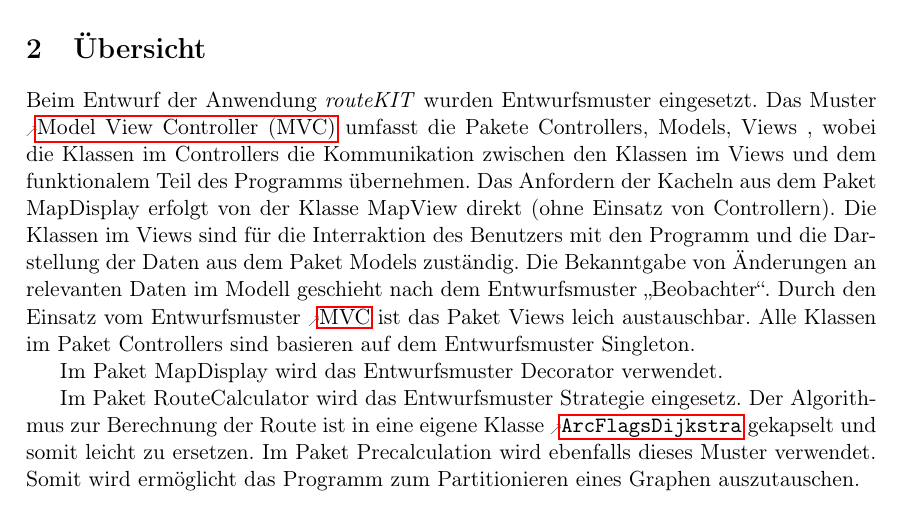
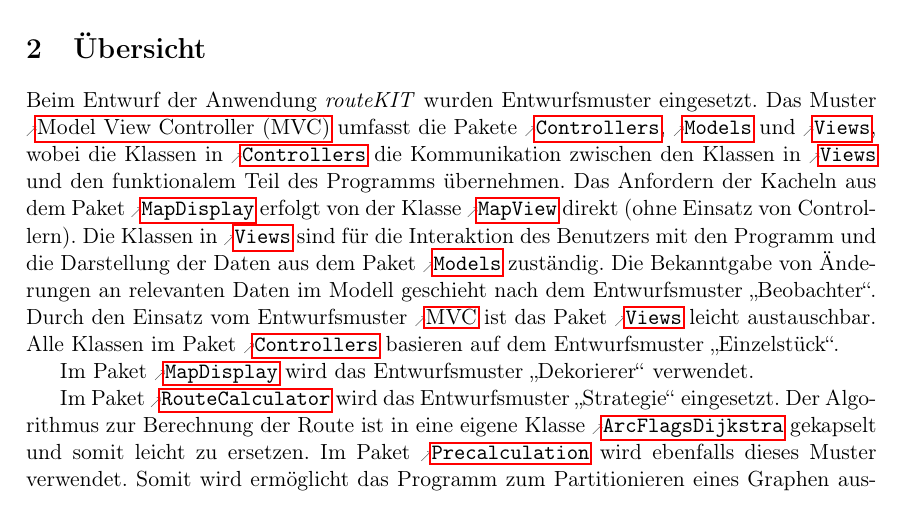
Before and after one commit to routeKIT/routeKIT, a LaTeX document (entwurf/entwurf.tex): part of page 3 of 22, cut so that both start at the same text. Compiled offline with pdfLaTeX.

Commit message:
Entwurf: changes to Übersicht
* \refpackage
* use german names of design patterns, „quote“ them all
* add a TODO comment
* ortography and grammar fixes

```diff
--- a/entwurf/entwurf.tex
+++ b/entwurf/entwurf.tex
@@ -433,18 +433,18 @@ Um die Routenberechnung zu beschleunigen, wird pro \gls{profil} und \gls{karte}
 \section{Übersicht}
 
 Beim Entwurf der Anwendung \routeKIT wurden Entwurfsmuster eingesetzt.
-Das Muster \gls{mvc} umfasst die Pakete Controllers, Models, Views , wobei die Klassen im Controllers die Kommunikation zwischen den Klassen im Views und dem funktionalem Teil des Programms übernehmen.
-Das Anfordern der Kacheln aus dem Paket MapDisplay erfolgt von der Klasse MapView direkt (ohne Einsatz von Controllern).
-Die Klassen im Views sind für die Interraktion des Benutzers mit den Programm und die Darstellung der Daten aus dem Paket Models zuständig.
+Das Muster \gls{mvc} umfasst die Pakete \refpackage{Controllers}, \refpackage{Models} und \refpackage{Views}, wobei die Klassen in \refpackage{Controllers} die Kommunikation zwischen den Klassen in \refpackage{Views} und den funktionalem Teil des Programms übernehmen.
+Das Anfordern der Kacheln aus dem Paket \refpackage{MapDisplay} erfolgt von der Klasse \refclass{MapView} direkt (ohne Einsatz von Controllern).
+Die Klassen in \refpackage{Views} sind für die Interaktion des Benutzers mit den Programm und die Darstellung der Daten aus dem Paket \refpackage{Models} zuständig.
 Die Bekanntgabe von Änderungen an relevanten Daten im Modell geschieht nach dem Entwurfsmuster „Beobachter“.
-Durch den Einsatz vom Entwurfsmuster \gls{mvc} ist das Paket Views leich austauschbar.
-Alle Klassen im Paket Controllers sind basieren auf dem Entwurfsmuster Singleton.
-
-Im Paket MapDisplay wird das Entwurfsmuster Decorator verwendet. % Vorteile davon.
-
-Im Paket RouteCalculator wird das Entwurfsmuster Strategie eingesetz.
+Durch den Einsatz vom Entwurfsmuster \gls{mvc} ist das Paket \refpackage{Views} leicht austauschbar.
+Alle Klassen im Paket \refpackage{Controllers} basieren auf dem Entwurfsmuster „Einzelstück“. % TODO nein? ManagerController werden immer wieder erstellt – Lucas
+
+Im Paket \refpackage{MapDisplay} wird das Entwurfsmuster „Dekorierer“ verwendet. % Vorteile davon.
+
+Im Paket \refpackage{RouteCalculator} wird das Entwurfsmuster „Strategie“ eingesetzt.
 Der Algorithmus zur Berechnung der Route ist in eine eigene Klasse \reftype{ArcFlagsDijkstra} gekapselt und somit leicht zu ersetzen.
-Im Paket Precalculation wird ebenfalls dieses Muster verwendet. Somit wird ermöglicht das Programm zum Partitionieren eines Graphen auszutauschen.
+Im Paket \refpackage{Precalculation} wird ebenfalls dieses Muster verwendet. Somit wird ermöglicht das Programm zum Partitionieren eines Graphen auszutauschen.
 
 \section{Anmerkungen}
 
```
